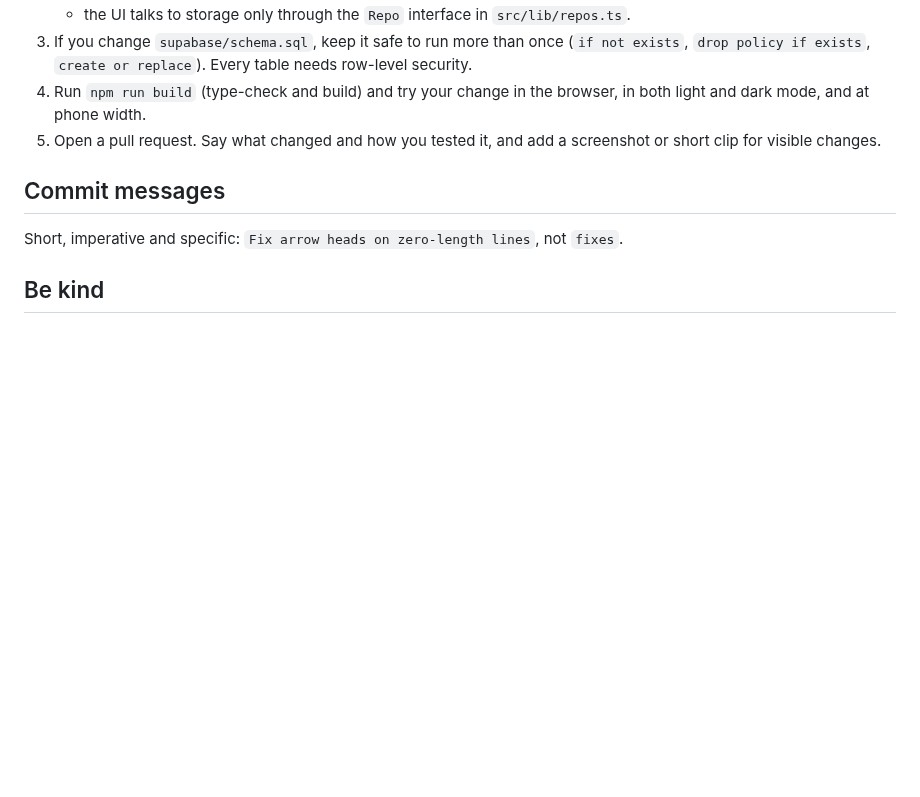
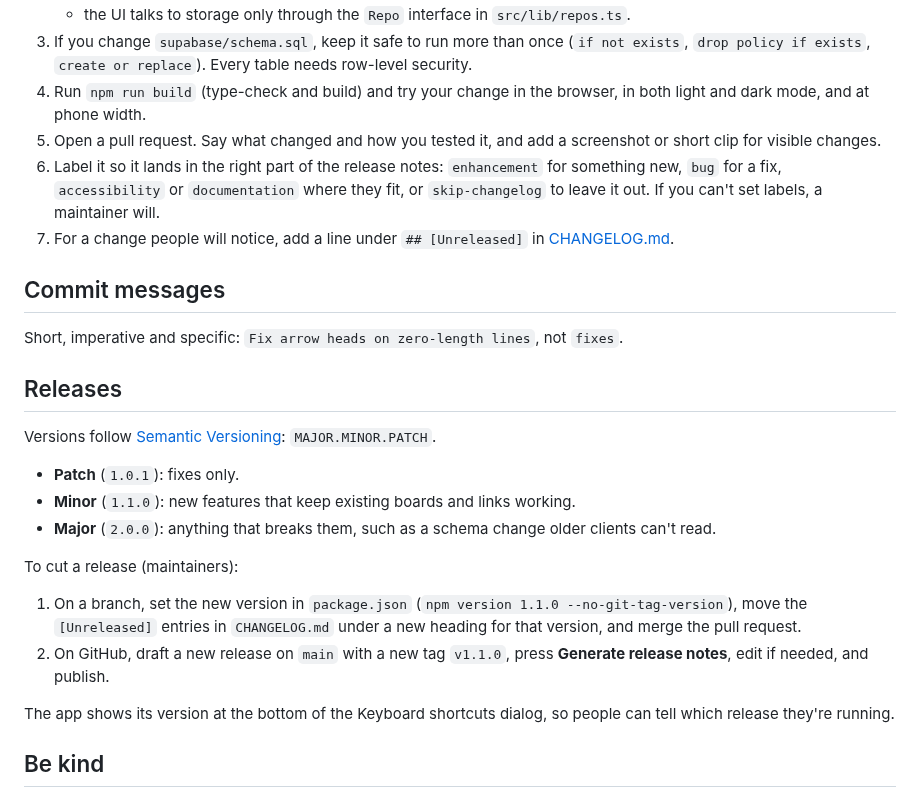
Before and after one commit to RedSnoww12/scrawl, a Markdown page: CONTRIBUTING.md, the part around the change. Rendered like a GitHub page; blank space fills up the shorter version.

```diff
--- a/CONTRIBUTING.md
+++ b/CONTRIBUTING.md
@@ -29,11 +29,28 @@ Guest mode works without any backend. To work on sign-in, sharing or saving onli
 3. If you change `supabase/schema.sql`, keep it safe to run more than once (`if not exists`, `drop policy if exists`, `create or replace`). Every table needs row-level security.
 4. Run `npm run build` (type-check and build) and try your change in the browser, in both light and dark mode, and at phone width.
 5. Open a pull request. Say what changed and how you tested it, and add a screenshot or short clip for visible changes.
+6. Label it so it lands in the right part of the release notes: `enhancement` for something new, `bug` for a fix, `accessibility` or `documentation` where they fit, or `skip-changelog` to leave it out. If you can't set labels, a maintainer will.
+7. For a change people will notice, add a line under `## [Unreleased]` in [CHANGELOG.md](CHANGELOG.md).
 
 ## Commit messages
 
 Short, imperative and specific: `Fix arrow heads on zero-length lines`, not `fixes`.
 
+## Releases
+
+Versions follow [Semantic Versioning](https://semver.org/): `MAJOR.MINOR.PATCH`.
+
+- **Patch** (`1.0.1`): fixes only.
+- **Minor** (`1.1.0`): new features that keep existing boards and links working.
+- **Major** (`2.0.0`): anything that breaks them, such as a schema change older clients can't read.
+
+To cut a release (maintainers):
+
+1. On a branch, set the new version in `package.json` (`npm version 1.1.0 --no-git-tag-version`), move the `[Unreleased]` entries in `CHANGELOG.md` under a new heading for that version, and merge the pull request.
+2. On GitHub, draft a new release on `main` with a new tag `v1.1.0`, press **Generate release notes**, edit if needed, and publish.
+
+The app shows its version at the bottom of the Keyboard shortcuts dialog, so people can tell which release they're running.
+
 ## Be kind
 
 Assume good intent, keep feedback about the code, and help newcomers find their way. Harassment of any kind is not welcome here.
```
Also changed, not shown: .github/ISSUE_TEMPLATE/bug_report.md (deleted, +0 -17 lines), .github/ISSUE_TEMPLATE/feature_request.md (deleted, +0 -11 lines), .github/pull_request_template.md (+2 -0 lines), CHANGELOG.md (added, +33 -0 lines), README.md (+19 -2 lines), docs/hero-dark.jpg (added), docs/hero-light.jpg (added), 8 other files.
